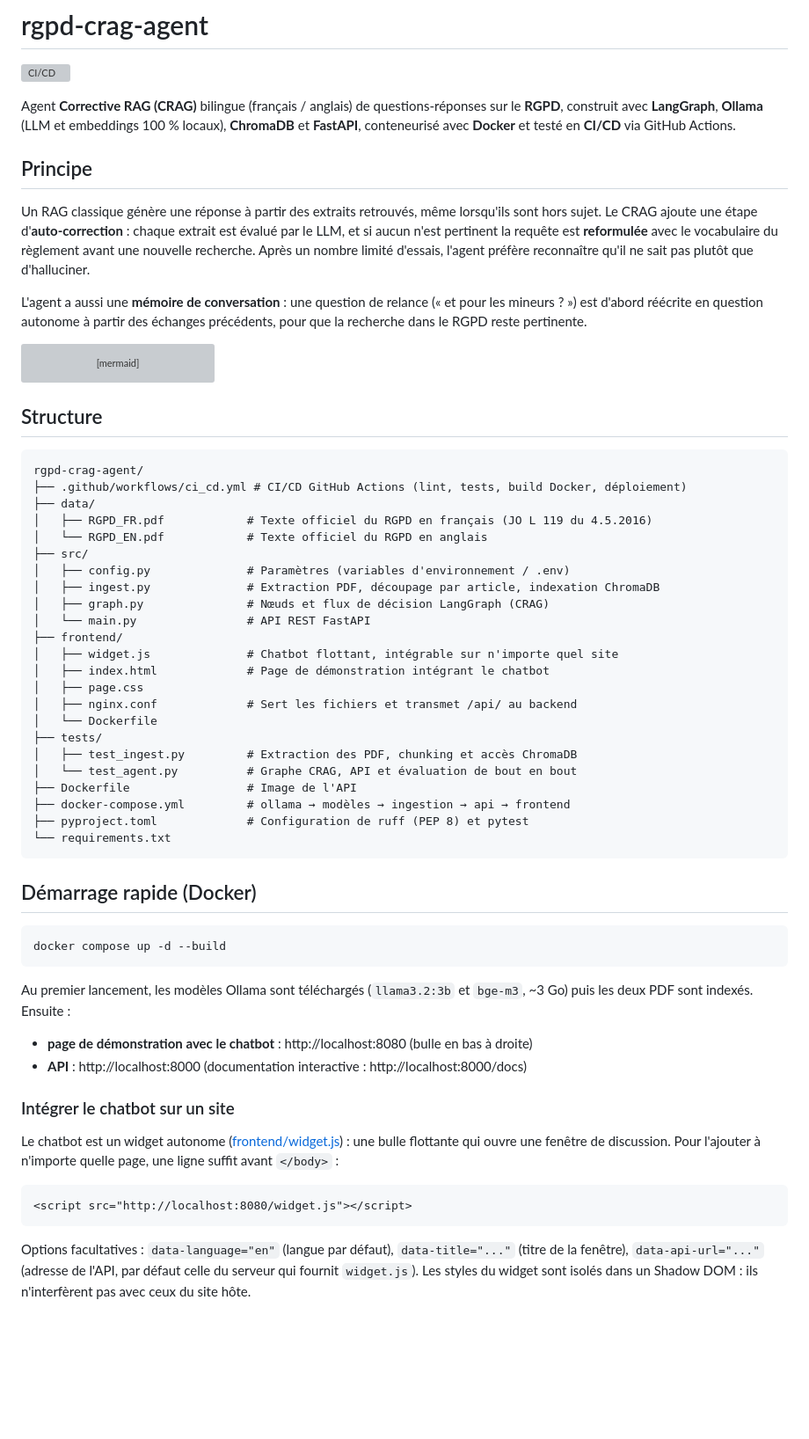
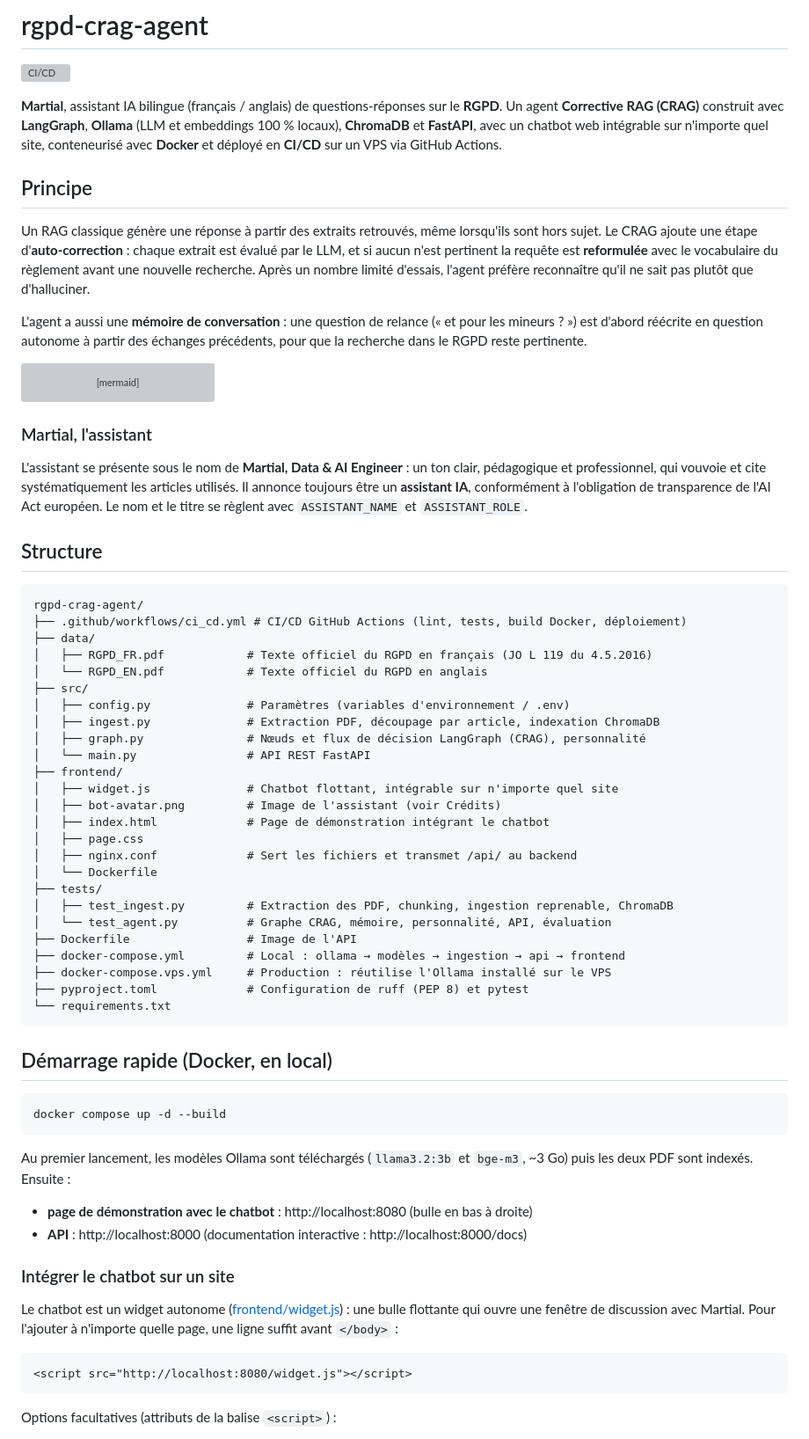
Before and after one commit to GuyMartial24/rgpd-crag-agent, a Markdown page: README.md, the part around one of its changes. Shown at 88% size. Rendered like a GitHub page; blank space fills up the shorter version; grey boxes are pictures that could not be loaded.

````diff
--- a/README.md
+++ b/README.md
@@ -2,10 +2,11 @@
 
 [![CI/CD](https://github.com/GuyMartial24/rgpd-crag-agent/actions/workflows/ci_cd.yml/badge.svg)](https://github.com/GuyMartial24/rgpd-crag-agent/actions/workflows/ci_cd.yml)
 
-Agent **Corrective RAG (CRAG)** bilingue (français / anglais) de questions-réponses sur le
-**RGPD**, construit avec
-**LangGraph**, **Ollama** (LLM et embeddings 100 % locaux), **ChromaDB** et **FastAPI**,
-conteneurisé avec **Docker** et testé en **CI/CD** via GitHub Actions.
+**Martial**, assistant IA bilingue (français / anglais) de questions-réponses sur le **RGPD**.
+Un agent **Corrective RAG (CRAG)** construit avec **LangGraph**, **Ollama** (LLM et
+embeddings 100 % locaux), **ChromaDB** et **FastAPI**, avec un chatbot web intégrable sur
+n'importe quel site, conteneurisé avec **Docker** et déployé en **CI/CD** sur un VPS via
+GitHub Actions.
 
 ## Principe
 
@@ -32,6 +33,13 @@ flowchart LR
     F --> E
 ```
 
+### Martial, l'assistant
+
+L'assistant se présente sous le nom de **Martial, Data & AI Engineer** : un ton clair,
+pédagogique et professionnel, qui vouvoie et cite systématiquement les articles utilisés.
+Il annonce toujours être un **assistant IA**, conformément à l'obligation de transparence de
+l'AI Act européen. Le nom et le titre se règlent avec `ASSISTANT_NAME` et `ASSISTANT_ROLE`.
+
 ## Structure
 
 ```
@@ -43,24 +51,26 @@ rgpd-crag-agent/
 ├── src/
 │   ├── config.py              # Paramètres (variables d'environnement / .env)
 │   ├── ingest.py              # Extraction PDF, découpage par article, indexation ChromaDB
-│   ├── graph.py               # Nœuds et flux de décision LangGraph (CRAG)
+│   ├── graph.py               # Nœuds et flux de décision LangGraph (CRAG), personnalité
 │   └── main.py                # API REST FastAPI
 ├── frontend/
 │   ├── widget.js              # Chatbot flottant, intégrable sur n'importe quel site
+│   ├── bot-avatar.png         # Image de l'assistant (voir Crédits)
 │   ├── index.html             # Page de démonstration intégrant le chatbot
 │   ├── page.css
 │   ├── nginx.conf             # Sert les fichiers et transmet /api/ au backend
 │   └── Dockerfile
 ├── tests/
-│   ├── test_ingest.py         # Extraction des PDF, chunking et accès ChromaDB
-│   └── test_agent.py          # Graphe CRAG, API et évaluation de bout en bout
+│   ├── test_ingest.py         # Extraction des PDF, chunking, ingestion reprenable, ChromaDB
+│   └── test_agent.py          # Graphe CRAG, mémoire, personnalité, API, évaluation
 ├── Dockerfile                 # Image de l'API
-├── docker-compose.yml         # ollama → modèles → ingestion → api → frontend
+├── docker-compose.yml         # Local : ollama → modèles → ingestion → api → frontend
+├── docker-compose.vps.yml     # Production : réutilise l'Ollama installé sur le VPS
 ├── pyproject.toml             # Configuration de ruff (PEP 8) et pytest
 └── requirements.txt
 ```
 
-## Démarrage rapide (Docker)
+## Démarrage rapide (Docker, en local)
 
 ```bash
 docker compose up -d --build
@@ -75,15 +85,12 @@ puis les deux PDF sont indexés. Ensuite :
 ### Intégrer le chatbot sur un site
 
 Le chatbot est un widget autonome ([frontend/widget.js](frontend/widget.js)) : une bulle
-flottante qui ouvre une fenêtre de discussion. Pour l'ajouter à n'importe quelle page,
-une ligne suffit avant `</body>` :
+flottante qui ouvre une fenêtre de discussion avec Martial. Pour l'ajouter à n'importe quelle
+page, une ligne suffit avant `</body>` :
 
 ```html
 <script src="http://localhost:8080/widget.js"></script>
 ```
 
-Options facultatives : `data-language="en"` (langue par défaut), `data-title="..."` (titre
-de la fenêtre), `data-api-url="..."` (adresse de l'API, par défaut celle du serveur qui
-fournit `widget.js`). Les styles du widget sont isolés dans un Shadow DOM : ils
-n'interfèrent pas avec ceux du site hôte.
+Options facultatives (attributs de la balise `<script>`) :
 
````
Also changed, not shown: other parts of README.md (+138 -39 lines), frontend/bot-avatar.png (added), 8 other files.
